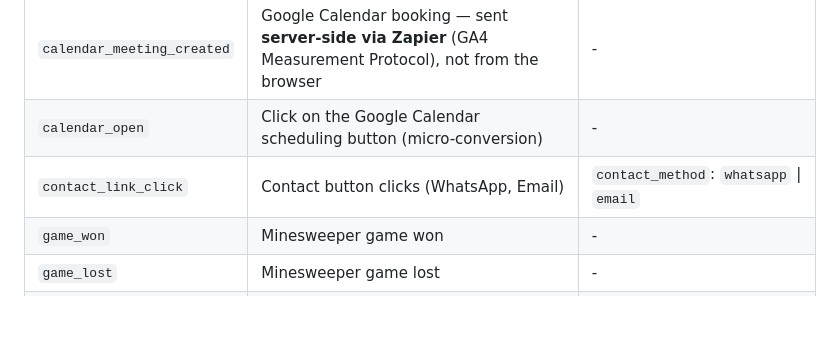
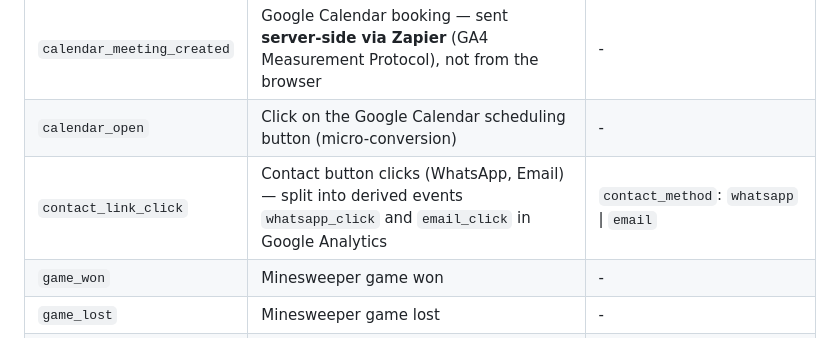
Before and after one commit to xTalAlex/talale-astro, a Markdown page: README.md, the part around the change. GitHub-like rendering; blank space fills up the shorter version.

```diff
--- a/README.md
+++ b/README.md
@@ -121,7 +121,7 @@ See [Known Issues → Keystatic Limitations](#keystatic-limitations) for current
 | `chat_start`               | Tawkto chat message sent                                          | -                                                  |
 | `calendar_meeting_created` | Google Calendar booking — sent **server-side via Zapier** (GA4 Measurement Protocol), not from the browser | -                                                  |
 | `calendar_open`            | Click on the Google Calendar scheduling button (micro-conversion) | -                                                  |
-| `contact_link_click`       | Contact button clicks (WhatsApp, Email)                           | `contact_method`: `whatsapp` \| `email`            |
+| `contact_link_click`       | Contact button clicks (WhatsApp, Email) — split into derived events `whatsapp_click` and `email_click` in Google Analytics | `contact_method`: `whatsapp` \| `email`            |
 | `game_won`                 | Minesweeper game won                                              | -                                                  |
 | `game_lost`                | Minesweeper game lost                                             | -                                                  |
 | `radio_play`               | Radio station played                                              | -                                                  |
```
